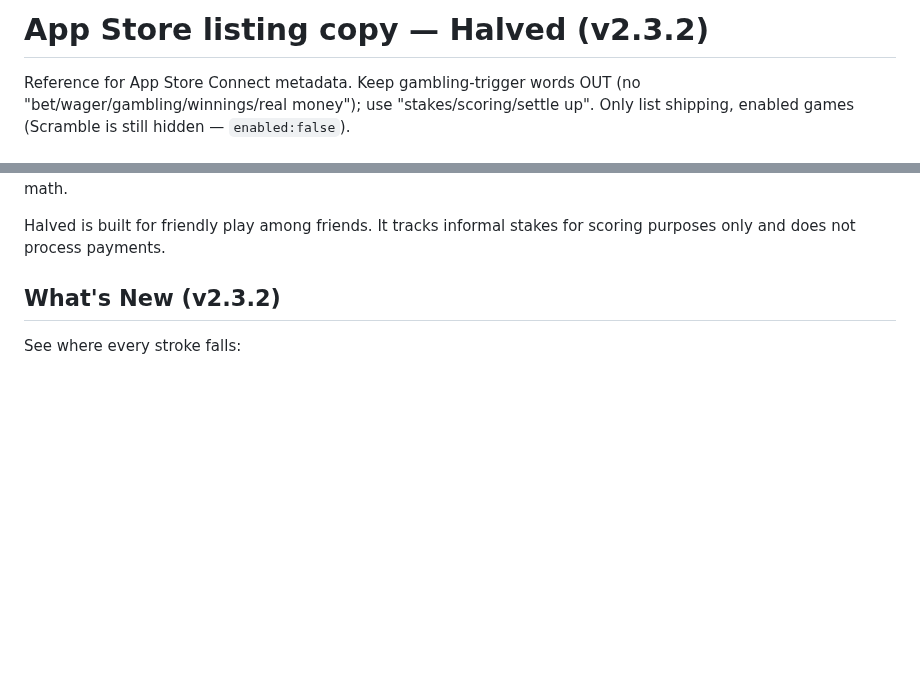
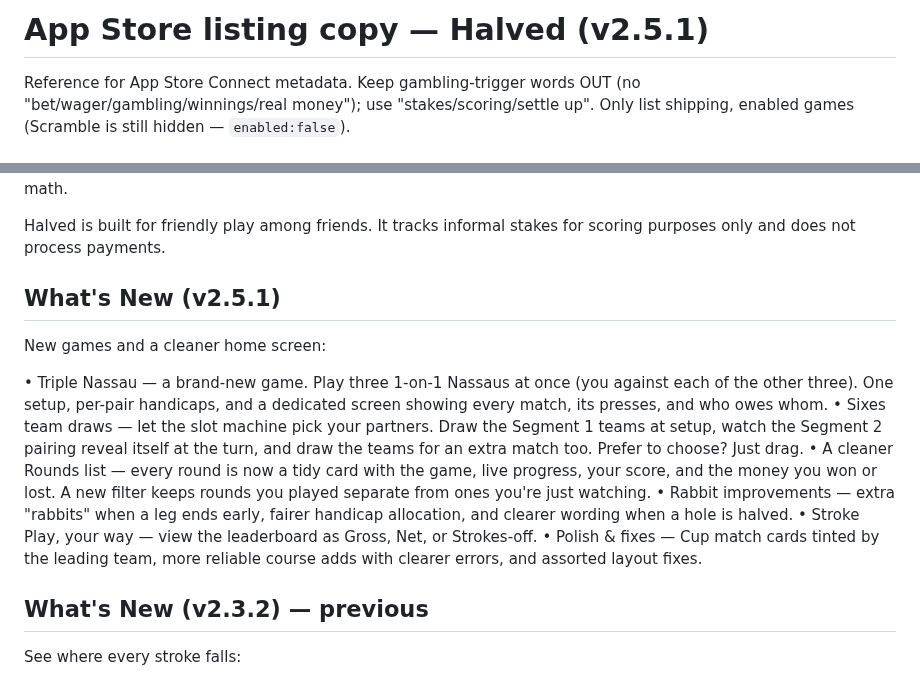
Before and after one commit to lip77us/golf-app, a Markdown page: docs/app-store-listing.md, 2 parts joined by grey strips. GitHub-like rendering; blank space fills up the shorter version.

Commit message:
App Store copy: What's New for v2.5.1

```diff
--- a/docs/app-store-listing.md
+++ b/docs/app-store-listing.md
@@ -1,4 +1,4 @@
-# App Store listing copy — Halved (v2.3.2)
+# App Store listing copy — Halved (v2.5.1)
 
 Reference for App Store Connect metadata. Keep gambling-trigger words OUT
 (no "bet/wager/gambling/winnings/real money"); use "stakes/scoring/settle up".
@@ -89,7 +89,25 @@ seconds, with no spreadsheets and no napkin math.
 Halved is built for friendly play among friends. It tracks informal stakes for
 scoring purposes only and does not process payments.
 
-## What's New (v2.3.2)
+## What's New (v2.5.1)
+New games and a cleaner home screen:
+
+• Triple Nassau — a brand-new game. Play three 1-on-1 Nassaus at once (you
+  against each of the other three). One setup, per-pair handicaps, and a
+  dedicated screen showing every match, its presses, and who owes whom.
+• Sixes team draws — let the slot machine pick your partners. Draw the Segment 1
+  teams at setup, watch the Segment 2 pairing reveal itself at the turn, and draw
+  the teams for an extra match too. Prefer to choose? Just drag.
+• A cleaner Rounds list — every round is now a tidy card with the game, live
+  progress, your score, and the money you won or lost. A new filter keeps rounds
+  you played separate from ones you're just watching.
+• Rabbit improvements — extra "rabbits" when a leg ends early, fairer handicap
+  allocation, and clearer wording when a hole is halved.
+• Stroke Play, your way — view the leaderboard as Gross, Net, or Strokes-off.
+• Polish & fixes — Cup match cards tinted by the leading team, more reliable
+  course adds with clearer errors, and assorted layout fixes.
+
+## What's New (v2.3.2) — previous
 See where every stroke falls:
 
 • Stroke dots, everywhere — every scorecard and score-entry screen now shows
```
